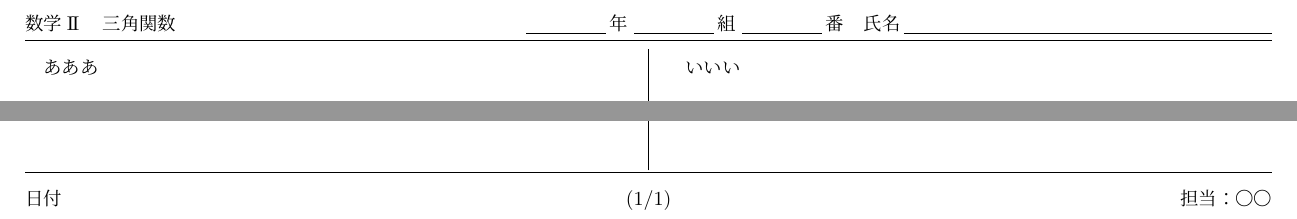
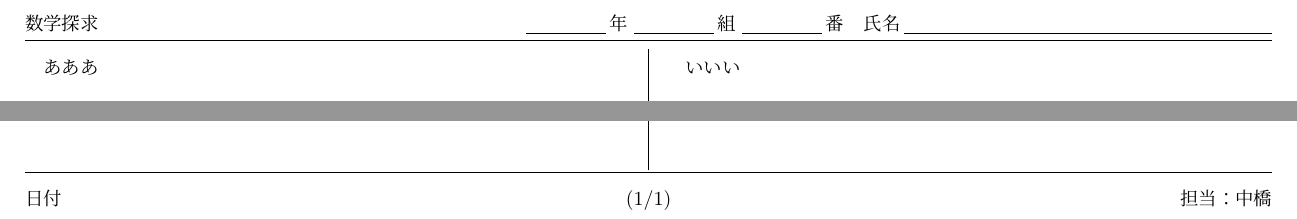
Before and after one commit to nkmath/nkmath.github.io, a LaTeX document (tex/worksheet_sample.tex): two parts of the page, joined at a grey line, cut so that both start at the same text. Compiled offline with upLaTeX and dvipdfmx.

Commit message:
Update worksheet_sample.tex

```diff
--- a/tex/worksheet_sample.tex
+++ b/tex/worksheet_sample.tex
@@ -70,11 +70,11 @@
 \renewcommand{\footrulewidth}{0.4pt}%下の線%
 \setlength{\columnseprule}{0.4pt}%真ん中の線%
 \pagestyle{fancy}
-\lhead{数学I\hspace{-.1em}I　三角関数}%枠外右上の文字%
+\lhead{数学探求}%枠外右上の文字%
 \chead{}
 \cfoot{(\thepage/\pageref{LastPage})}
 \lfoot{日付}%枠外左下の文字%
-\rfoot{担当：〇〇}%枠外右下の文字%
+\rfoot{担当：中橋}%枠外右下の文字%
 \rhead{\underline{\qquad\qquad}\,年\ \underline{\qquad\qquad}\,組\ \underline{\qquad\qquad}\,番\quad 氏名\,\underline{\hspace{20zw}}}%枠外左上の文字%
 
 \hypersetup{ pdftitle={worksheet},pdfauthor={Kentaro NAKAHASHI}}
```
